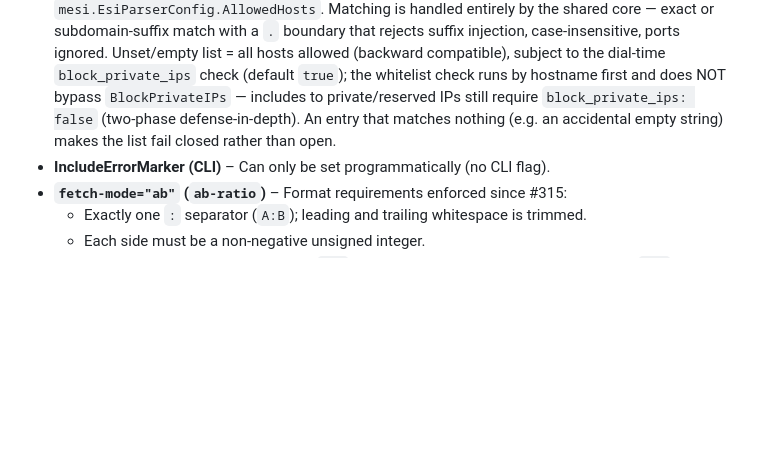
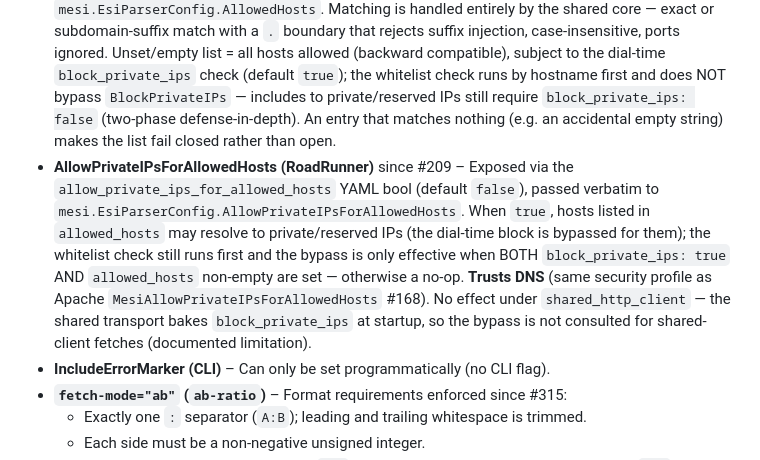
Before and after one commit to crazy-goat/go-mesi, a Markdown page: docs/features.md, the part around one of its changes. Drawn GitHub-style; blank space fills up the shorter version.

Commit message:
docs: document roadrunner allow_private_ips_for_allowed_hosts config option (#209)

```diff
--- a/docs/features.md
+++ b/docs/features.md
@@ -60,6 +60,7 @@ Support status of mESI features across all server integrations.
 - **Proxy** – Accepts full `EsiParserConfig`; all features available when provided by calling code.
 - **AllowedHosts (CLI)** – Exposed via the `-allowedHosts` flag: a comma-separated host whitelist passed verbatim to `mesi.EsiParserConfig.AllowedHosts`. Matching is handled entirely by the shared core — exact or subdomain-suffix match with a `.` boundary that rejects suffix injection, case-insensitive, ports ignored. Unset/empty = all hosts allowed (backward compatible), subject to the dial-time private-IP block (`-allow-private-ips`); the whitelist check does NOT bypass `BlockPrivateIPs`. Entries are matched as written — separate hosts with commas only (#179).
 - **AllowedHosts (RoadRunner)** since #203 – Exposed via the `allowed_hosts` YAML list (`mesi.allowed_hosts: [backend.internal, cdn.trusted.com]`), passed verbatim to `mesi.EsiParserConfig.AllowedHosts`. Matching is handled entirely by the shared core — exact or subdomain-suffix match with a `.` boundary that rejects suffix injection, case-insensitive, ports ignored. Unset/empty list = all hosts allowed (backward compatible), subject to the dial-time `block_private_ips` check (default `true`); the whitelist check runs by hostname first and does NOT bypass `BlockPrivateIPs` — includes to private/reserved IPs still require `block_private_ips: false` (two-phase defense-in-depth). An entry that matches nothing (e.g. an accidental empty string) makes the list fail closed rather than open.
+- **AllowPrivateIPsForAllowedHosts (RoadRunner)** since #209 – Exposed via the `allow_private_ips_for_allowed_hosts` YAML bool (default `false`), passed verbatim to `mesi.EsiParserConfig.AllowPrivateIPsForAllowedHosts`. When `true`, hosts listed in `allowed_hosts` may resolve to private/reserved IPs (the dial-time block is bypassed for them); the whitelist check still runs first and the bypass is only effective when BOTH `block_private_ips: true` AND `allowed_hosts` non-empty are set — otherwise a no-op. **Trusts DNS** (same security profile as Apache `MesiAllowPrivateIPsForAllowedHosts` #168). No effect under `shared_http_client` — the shared transport bakes `block_private_ips` at startup, so the bypass is not consulted for shared-client fetches (documented limitation).
 - **IncludeErrorMarker (CLI)** – Can only be set programmatically (no CLI flag).
 - **`fetch-mode="ab"` (`ab-ratio`)** – Format requirements enforced since #315:
   - Exactly one `:` separator (`A:B`); leading and trailing whitespace is trimmed.
```
Also changed, not shown: other parts of docs/features.md (+1 -1 lines), CHANGELOG.md (+1 -0 lines).
